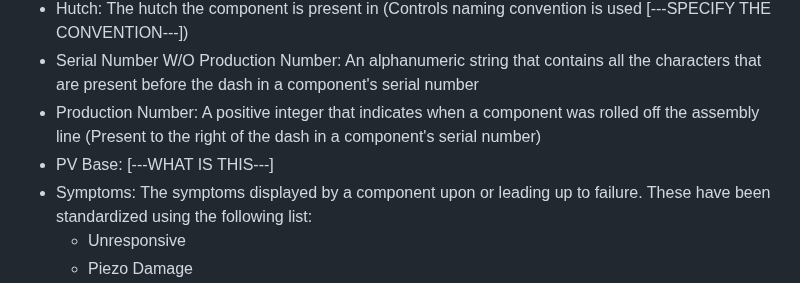
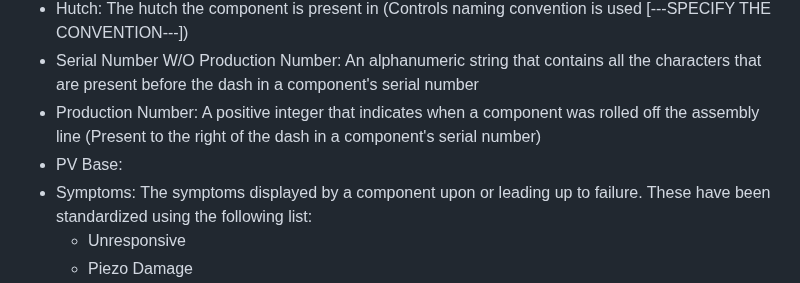
Before and after one commit to vikkrant/OptoMech_FailureMgmt-Inventory, a Markdown page: README.md, the part around the change. GitHub-like rendering.

```diff
--- a/README.md
+++ b/README.md
@@ -24,7 +24,7 @@ The following characteristics have been captured for each failure ***(The catego
 - Hutch: The hutch the component is present in (Controls naming convention is used [---SPECIFY THE CONVENTION---])
 - Serial Number W/O Production Number: An alphanumeric string that contains all the characters that are present before the dash in a component's serial number
 - Production Number: A positive integer that indicates when a component was rolled off the assembly line (Present to the right of the dash in a component's serial number)
-- PV Base: [---WHAT IS THIS---]
+- PV Base:
 - Symptoms: The symptoms displayed by a component upon or leading up to failure. These have been standardized using the following list:
   - Unresponsive
   - Piezo Damage
```
